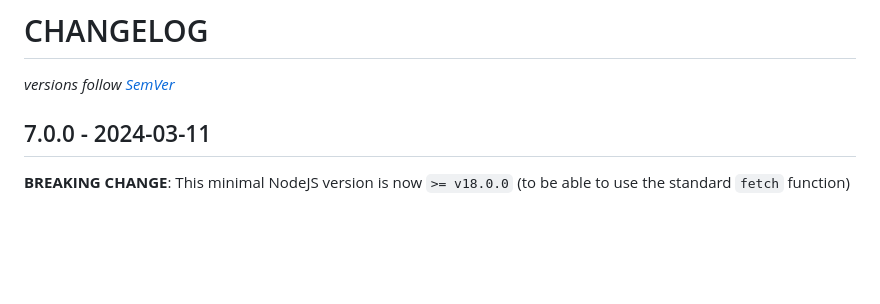
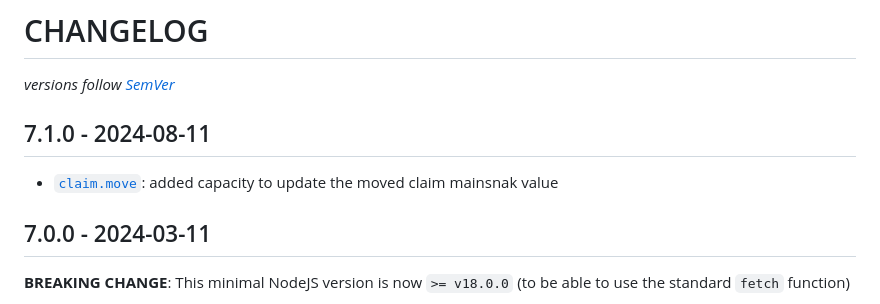
Before and after one commit to maxlath/wikibase-edit, a Markdown page: CHANGELOG.md, the part around the change. Rendered like a GitHub page; blank space fills up the shorter version.

Commit message:
changelog: update

```diff
--- a/CHANGELOG.md
+++ b/CHANGELOG.md
@@ -1,5 +1,8 @@
 # CHANGELOG
 *versions follow [SemVer](http://semver.org)*
+
+## 7.1.0 - 2024-08-11
+* [`claim.move`](https://github.com/maxlath/wikibase-edit/blob/main/docs/how_to.md#move-claim): added capacity to update the moved claim mainsnak value
 
 ## 7.0.0 - 2024-03-11
 **BREAKING CHANGE**: This minimal NodeJS version is now `>= v18.0.0` (to be able to use the standard `fetch` function)
```
